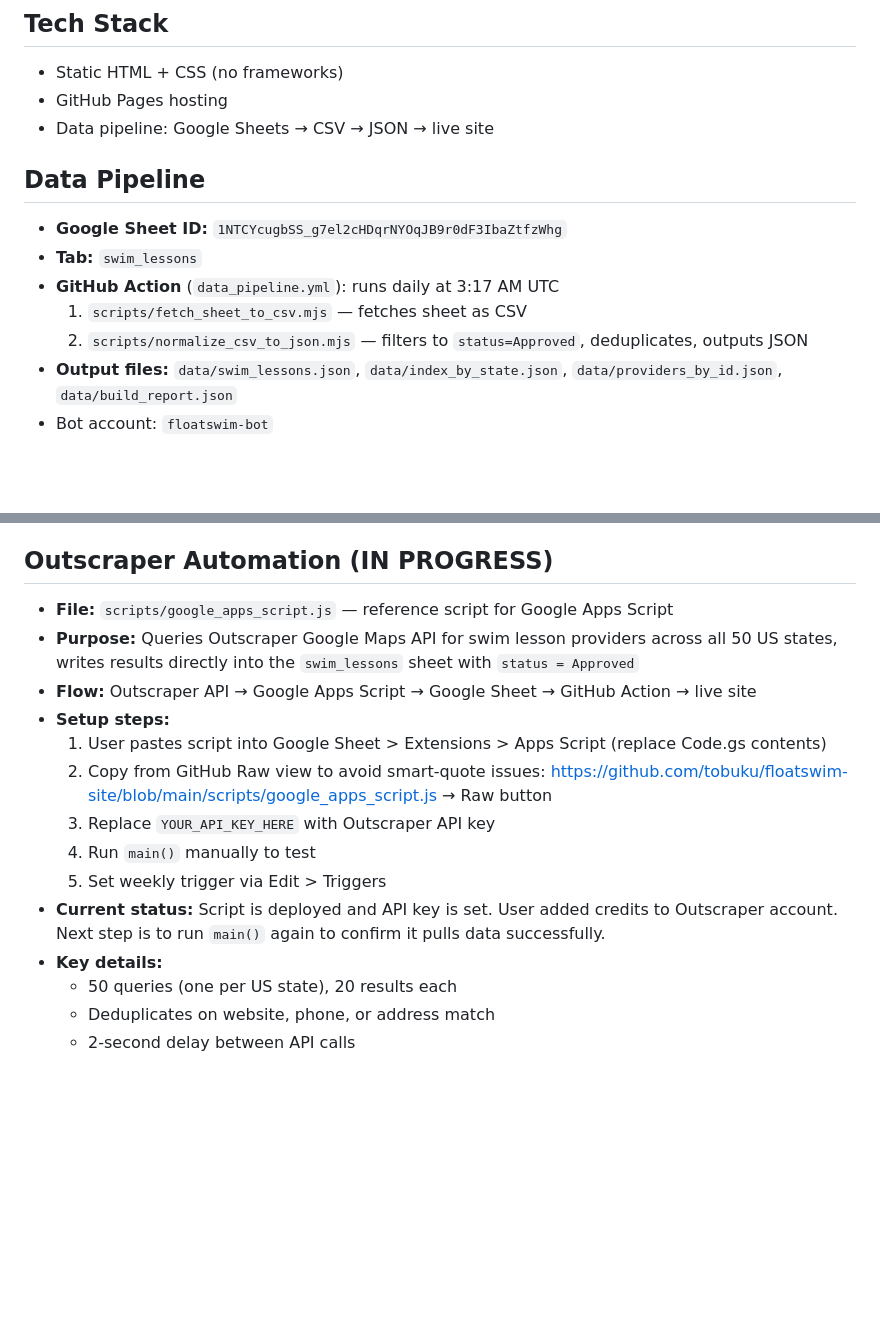
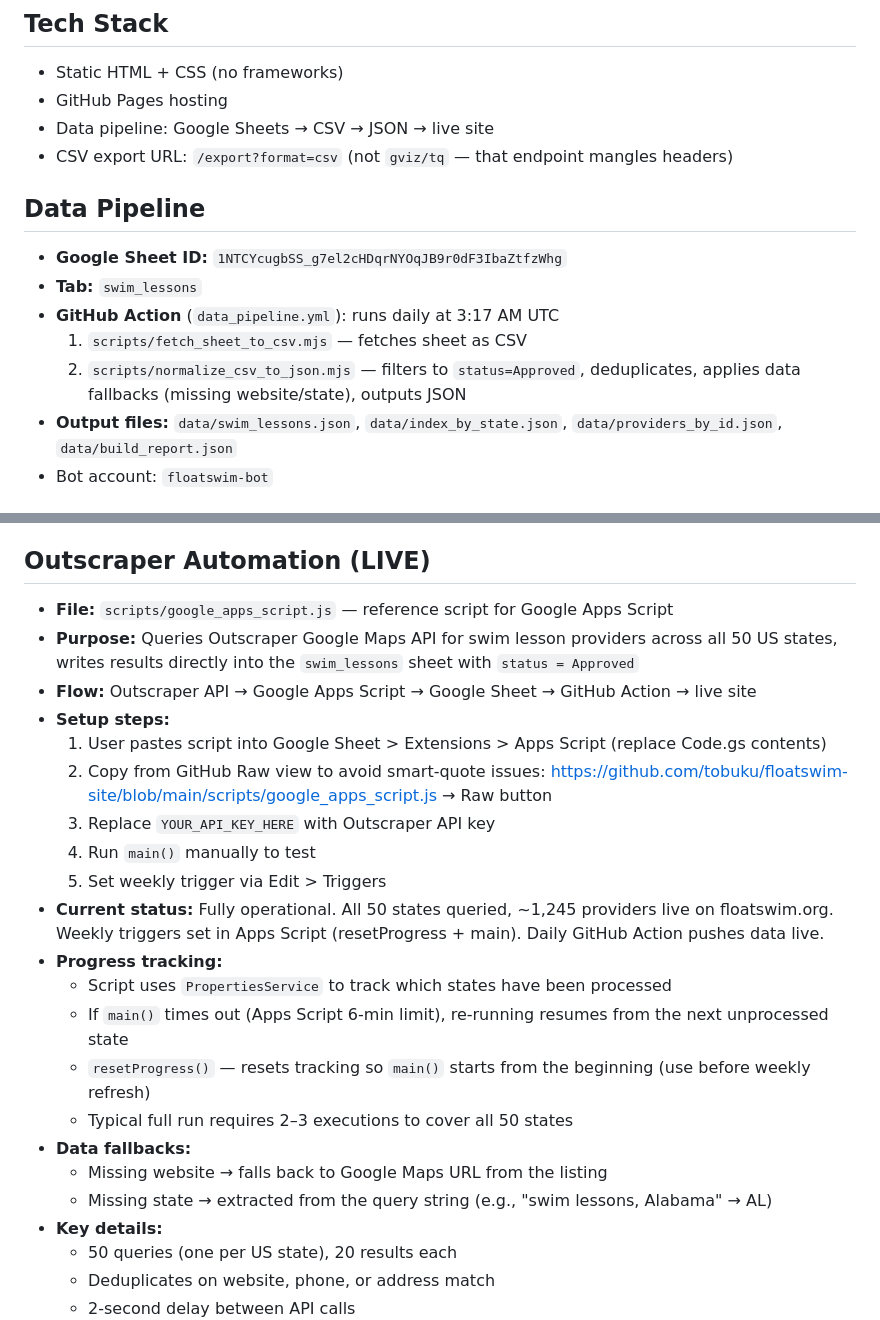
Before and after one commit to tobuku/floatswim-site, a Markdown page: CLAUDE.md, 2 parts joined by grey strips. Rendered like a GitHub page; blank space fills up the shorter version.

Commit message:
Update CLAUDE.md: Outscraper automation is live, document progress tracking and fallbacks
Co-Authored-By: Claude Opus 4.6 <noreply@anthropic.com>

```diff
--- a/CLAUDE.md
+++ b/CLAUDE.md
@@ -8,13 +8,14 @@ Repo: `tobuku/floatswim-site` | Domain: `floatswim.org`
 - Static HTML + CSS (no frameworks)
 - GitHub Pages hosting
 - Data pipeline: Google Sheets → CSV → JSON → live site
+- CSV export URL: `/export?format=csv` (not `gviz/tq` — that endpoint mangles headers)
 
 ## Data Pipeline
 - **Google Sheet ID:** `1NTCYcugbSS_g7el2cHDqrNYOqJB9r0dF3IbaZtfzWhg`
 - **Tab:** `swim_lessons`
 - **GitHub Action** (`data_pipeline.yml`): runs daily at 3:17 AM UTC
   1. `scripts/fetch_sheet_to_csv.mjs` — fetches sheet as CSV
-  2. `scripts/normalize_csv_to_json.mjs` — filters to `status=Approved`, deduplicates, outputs JSON
+  2. `scripts/normalize_csv_to_json.mjs` — filters to `status=Approved`, deduplicates, applies data fallbacks (missing website/state), outputs JSON
 - **Output files:** `data/swim_lessons.json`, `data/index_by_state.json`, `data/providers_by_id.json`, `data/build_report.json`
 - Bot account: `floatswim-bot`
 
@@ -35,7 +36,7 @@ Repo: `tobuku/floatswim-site` | Domain: `floatswim.org`
 14. notes
 15. status (only "Approved" rows are published)
 
-## Outscraper Automation (IN PROGRESS)
+## Outscraper Automation (LIVE)
 - **File:** `scripts/google_apps_script.js` — reference script for Google Apps Script
 - **Purpose:** Queries Outscraper Google Maps API for swim lesson providers across all 50 US states, writes results directly into the `swim_lessons` sheet with `status = Approved`
 - **Flow:** Outscraper API → Google Apps Script → Google Sheet → GitHub Action → live site
@@ -45,7 +46,15 @@ Repo: `tobuku/floatswim-site` | Domain: `floatswim.org`
   3. Replace `YOUR_API_KEY_HERE` with Outscraper API key
   4. Run `main()` manually to test
   5. Set weekly trigger via Edit > Triggers
-- **Current status:** Script is deployed and API key is set. User added credits to Outscraper account. Next step is to run `main()` again to confirm it pulls data successfully.
+- **Current status:** Fully operational. All 50 states queried, ~1,245 providers live on floatswim.org. Weekly triggers set in Apps Script (resetProgress + main). Daily GitHub Action pushes data live.
+- **Progress tracking:**
+  - Script uses `PropertiesService` to track which states have been processed
+  - If `main()` times out (Apps Script 6-min limit), re-running resumes from the next unprocessed state
+  - `resetProgress()` — resets tracking so `main()` starts from the beginning (use before weekly refresh)
+  - Typical full run requires 2–3 executions to cover all 50 states
+- **Data fallbacks:**
+  - Missing website → falls back to Google Maps URL from the listing
+  - Missing state → extracted from the query string (e.g., "swim lessons, Alabama" → AL)
 - **Key details:**
   - 50 queries (one per US state), 20 results each
   - Deduplicates on website, phone, or address match
```
